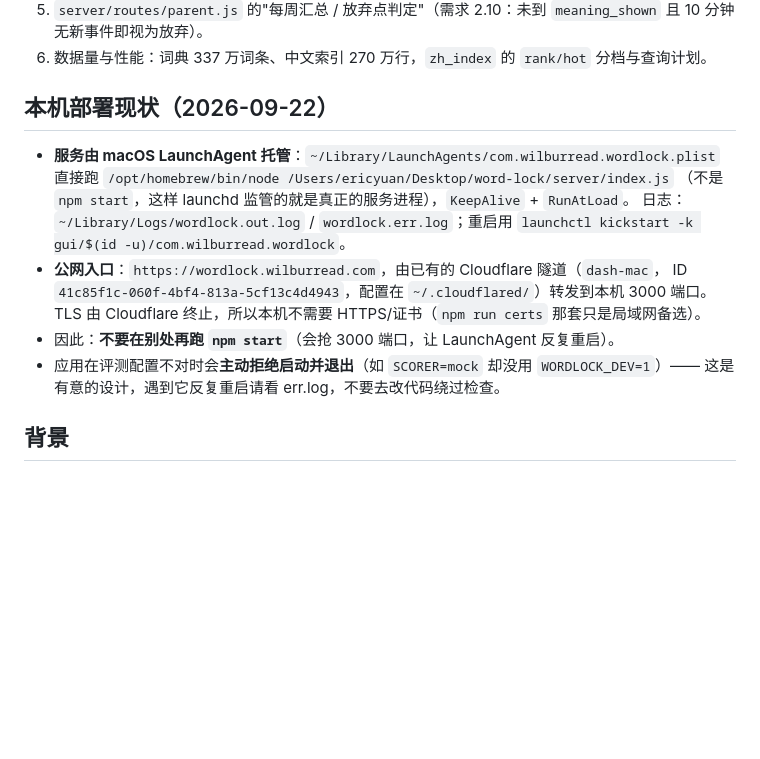
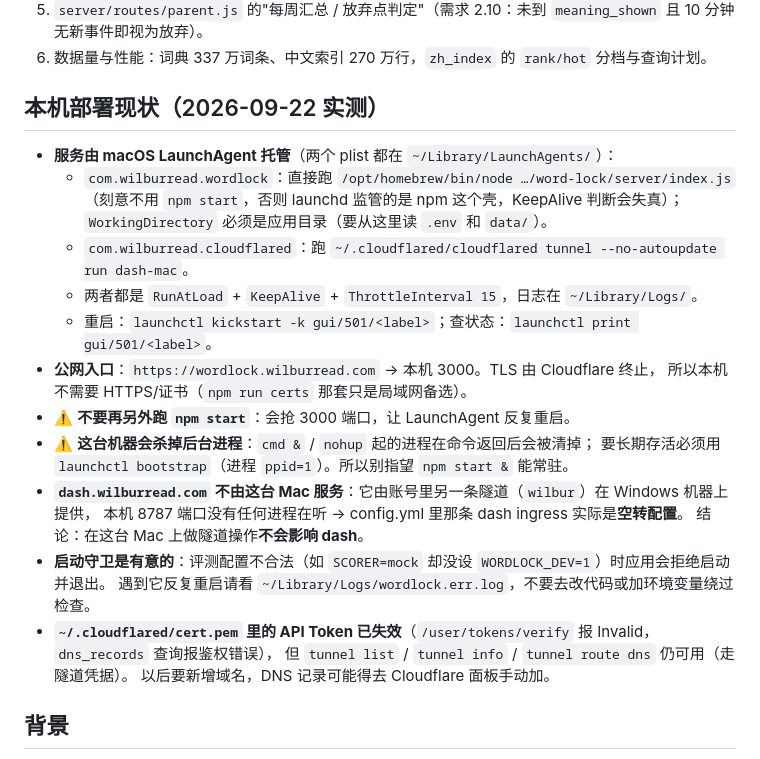
Before and after one commit to yuanem2008-dotcom/wordlock, a Markdown page: AGENTS.md, the part around the change. Drawn GitHub-style; blank space fills up the shorter version.

Commit message:
文档：把部署现状写成实测版（LaunchAgent/隧道/连接器/已知坑）
（本提交由 npm run push-github 生成：包含仓库当前全部 59 个文件，对应本地提交 773141b）

```diff
--- a/AGENTS.md
+++ b/AGENTS.md
@@ -111,19 +111,28 @@ npm run push-github    # 用 GitHub API 推送本仓库（github.com 被墙时
 5. `server/routes/parent.js` 的"每周汇总 / 放弃点判定"（需求 2.10：未到 `meaning_shown` 且 10 分钟无新事件即视为放弃）。
 6. 数据量与性能：词典 337 万词条、中文索引 270 万行，`zh_index` 的 `rank/hot` 分档与查询计划。
 
-## 本机部署现状（2026-09-22）
+## 本机部署现状（2026-09-22 实测）
 
-- **服务由 macOS LaunchAgent 托管**：`~/Library/LaunchAgents/com.wilburread.wordlock.plist`
-  直接跑 `/opt/homebrew/bin/node /Users/ericyuan/Desktop/word-lock/server/index.js`
-  （不是 `npm start`，这样 launchd 监管的就是真正的服务进程），`KeepAlive` + `RunAtLoad`。
-  日志：`~/Library/Logs/wordlock.out.log` / `wordlock.err.log`；重启用
-  `launchctl kickstart -k gui/$(id -u)/com.wilburread.wordlock`。
-- **公网入口**：`https://wordlock.wilburread.com`，由已有的 Cloudflare 隧道（`dash-mac`，
-  ID `41c85f1c-060f-4bf4-813a-5cf13c4d4943`，配置在 `~/.cloudflared/`）转发到本机 3000 端口。
-  TLS 由 Cloudflare 终止，所以本机不需要 HTTPS/证书（`npm run certs` 那套只是局域网备选）。
-- 因此：**不要在别处再跑 `npm start`**（会抢 3000 端口，让 LaunchAgent 反复重启）。
-- 应用在评测配置不对时会**主动拒绝启动并退出**（如 `SCORER=mock` 却没用 `WORDLOCK_DEV=1`）——
-  这是有意的设计，遇到它反复重启请看 err.log，不要去改代码绕过检查。
+- **服务由 macOS LaunchAgent 托管**（两个 plist 都在 `~/Library/LaunchAgents/`）：
+  - `com.wilburread.wordlock`：直接跑 `/opt/homebrew/bin/node …/word-lock/server/index.js`
+    （刻意不用 `npm start`，否则 launchd 监管的是 npm 这个壳，KeepAlive 判断会失真）；
+    `WorkingDirectory` 必须是应用目录（要从这里读 `.env` 和 `data/`）。
+  - `com.wilburread.cloudflared`：跑 `~/.cloudflared/cloudflared tunnel --no-autoupdate run dash-mac`。
+  - 两者都是 `RunAtLoad` + `KeepAlive` + `ThrottleInterval 15`，日志在 `~/Library/Logs/`。
+  - 重启：`launchctl kickstart -k gui/501/<label>`；查状态：`launchctl print gui/501/<label>`。
+- **公网入口**：`https://wordlock.wilburread.com` → 本机 3000。TLS 由 Cloudflare 终止，
+  所以本机不需要 HTTPS/证书（`npm run certs` 那套只是局域网备选）。
+- ⚠️ **不要再另外跑 `npm start`**：会抢 3000 端口，让 LaunchAgent 反复重启。
+- ⚠️ **这台机器会杀掉后台进程**：`cmd &` / `nohup` 起的进程在命令返回后会被清掉；
+  要长期存活必须用 `launchctl bootstrap`（进程 `ppid=1`）。所以别指望 `npm start &` 能常驻。
+- **`dash.wilburread.com` 不由这台 Mac 服务**：它由账号里另一条隧道（`wilbur`）在 Windows 机器上提供，
+  本机 8787 端口没有任何进程在听 → config.yml 里那条 dash ingress 实际是**空转配置**。
+  结论：在这台 Mac 上做隧道操作**不会影响 dash**。
+- **启动守卫是有意的**：评测配置不合法（如 `SCORER=mock` 却没设 `WORDLOCK_DEV=1`）时应用会拒绝启动并退出。
+  遇到它反复重启请看 `~/Library/Logs/wordlock.err.log`，不要去改代码或加环境变量绕过检查。
+- **`~/.cloudflared/cert.pem` 里的 API Token 已失效**（`/user/tokens/verify` 报 Invalid，`dns_records` 查询报鉴权错误），
+  但 `tunnel list` / `tunnel info` / `tunnel route dns` 仍可用（走隧道凭据）。
+  以后要新增域名，DNS 记录可能得去 Cloudflare 面板手动加。
 
 ## 背景
 
```
